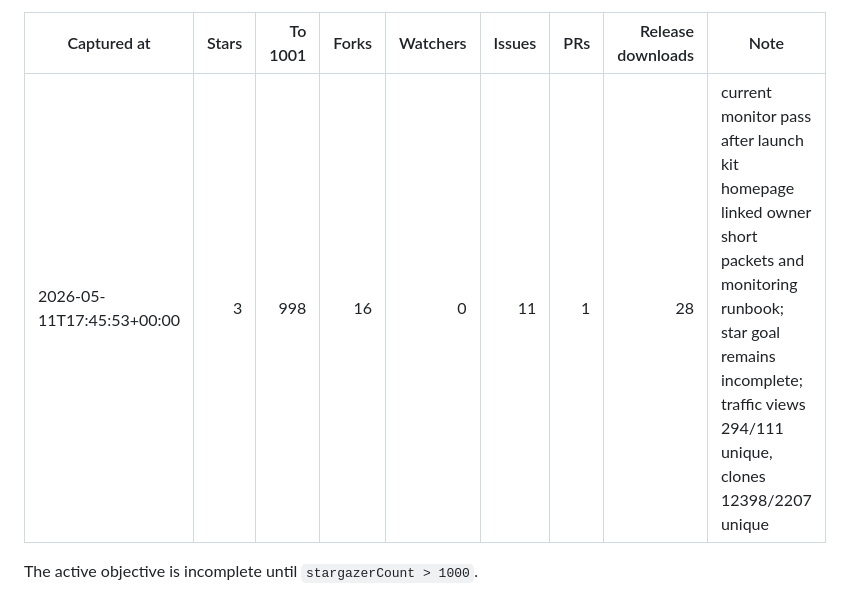
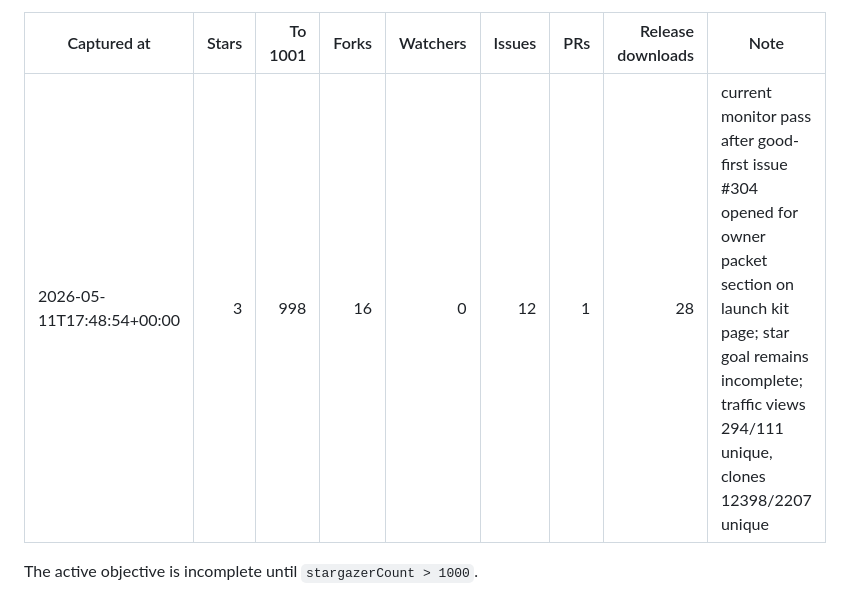
Before and after one commit to looooown2006/browsertrace, a Markdown page: LAUNCH.md, the part around the change. GitHub-like rendering.

Commit message:
docs: record new good first issue

```diff
--- a/LAUNCH.md
+++ b/LAUNCH.md
@@ -115,7 +115,7 @@ Current latest audit:
 
 | Captured at | Stars | To 1001 | Forks | Watchers | Issues | PRs | Release downloads | Note |
 |---|---:|---:|---:|---:|---:|---:|---:|---|
-| 2026-05-11T17:45:53+00:00 | 3 | 998 | 16 | 0 | 11 | 1 | 28 | current monitor pass after launch kit homepage linked owner short packets and monitoring runbook; star goal remains incomplete; traffic views 294/111 unique, clones 12398/2207 unique |
+| 2026-05-11T17:48:54+00:00 | 3 | 998 | 16 | 0 | 12 | 1 | 28 | current monitor pass after good-first issue #304 opened for owner packet section on launch kit page; star goal remains incomplete; traffic views 294/111 unique, clones 12398/2207 unique |
 
 The active objective is incomplete until `stargazerCount > 1000`.
 
```
Also changed, not shown: docs/launch/metrics-log.md (+1 -0 lines).
